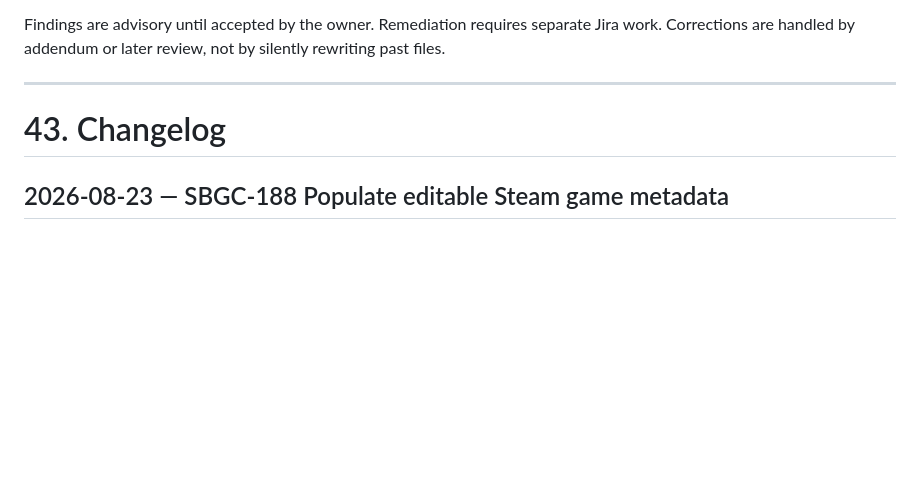
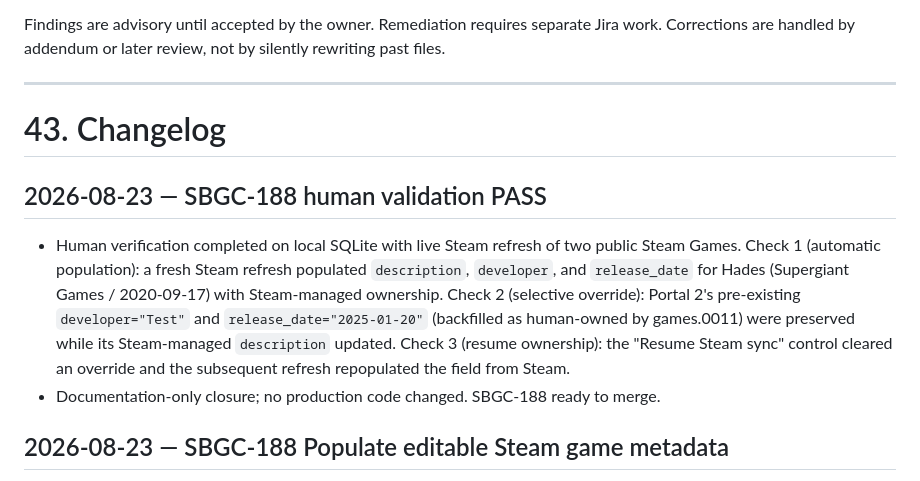
Before and after one commit to ammariskandar/skill-based-games-classification, a Markdown page: context.md, the part around the change. Drawn GitHub-style; blank space fills up the shorter version.

Commit message:
SBGC-188 record Steam metadata validation
Record human validation PASS for the three SBGC-188 checks (automatic Steam population, selective per-field override, resume Steam ownership). Docs-only closure; no production code changed.

```diff
--- a/context.md
+++ b/context.md
@@ -2554,6 +2554,20 @@ Findings are advisory until accepted by the owner. Remediation requires separate
 
 # 43. Changelog
 
+## 2026-08-23 — SBGC-188 human validation PASS
+
+- Human verification completed on local SQLite with live Steam refresh of two
+  public Steam Games.  Check 1 (automatic population): a fresh Steam refresh
+  populated `description`, `developer`, and `release_date` for Hades
+  (Supergiant Games / 2020-09-17) with Steam-managed ownership.  Check 2
+  (selective override): Portal 2's pre-existing `developer="Test"` and
+  `release_date="2025-01-20"` (backfilled as human-owned by games.0011) were
+  preserved while its Steam-managed `description` updated.  Check 3 (resume
+  ownership): the "Resume Steam sync" control cleared an override and the
+  subsequent refresh repopulated the field from Steam.
+- Documentation-only closure; no production code changed.  SBGC-188 ready to
+  merge.
+
 ## 2026-08-23 — SBGC-188 Populate editable Steam game metadata
 
 - Steam now populates the canonical editable `description`, `developer`, and
```
Also changed, not shown: agenticoutput.md (+1 -0 lines), docs/game-admin.md (+9 -0 lines).
